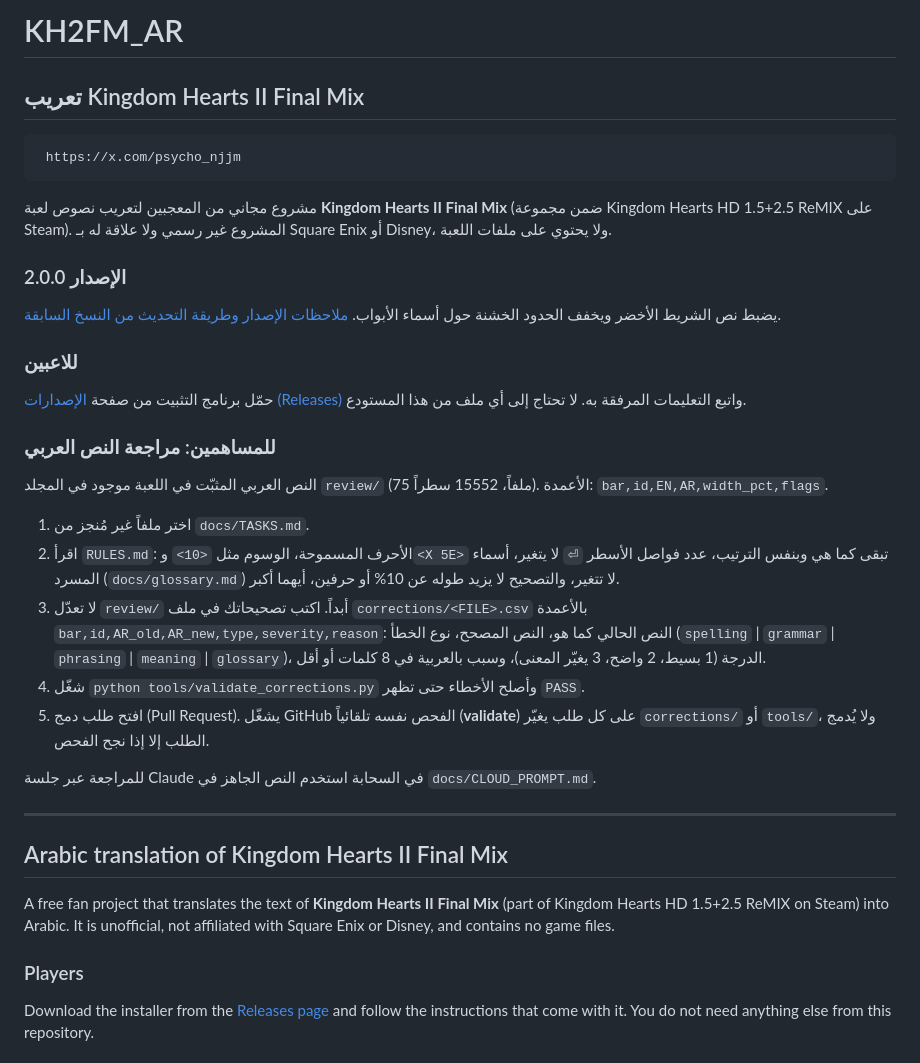
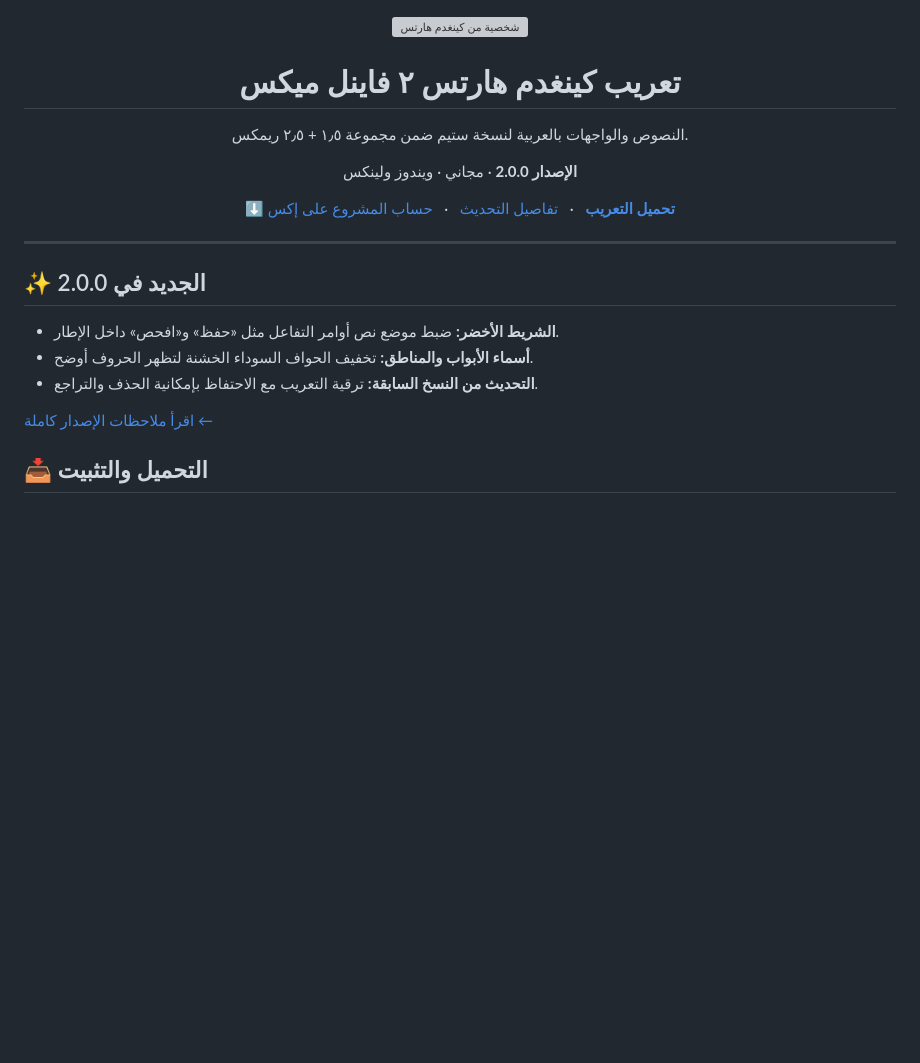
Before and after one commit to exelight7/KH2FM_AR, a Markdown page: README.md, the part around one of its changes. GitHub-like rendering; blank space fills up the shorter version; grey boxes are pictures that could not be loaded.

```diff
--- a/README.md
+++ b/README.md
@@ -1,61 +1,34 @@
-# KH2FM_AR
-
 <div dir="rtl">
 
-## تعريب Kingdom Hearts II Final Mix
+<div align="center">
 
-     https://x.com/psycho_njjm
-مشروع مجاني من المعجبين لتعريب نصوص لعبة **Kingdom Hearts II Final Mix**
-(ضمن مجموعة Kingdom Hearts HD 1.5+2.5 ReMIX على Steam). المشروع غير رسمي ولا علاقة له
-بـ Square Enix أو Disney، ولا يحتوي على ملفات اللعبة.
+<img src="apps/manager/assets/user-art.jpg" width="150" alt="شخصية من كينغدم هارتس">
 
-### الإصدار 2.0.0
+<h1>تعريب كينغدم هارتس ٢ فاينل ميكس</h1>
 
-يضبط نص الشريط الأخضر ويخفف الحدود الخشنة حول أسماء الأبواب. [ملاحظات الإصدار وطريقة التحديث من النسخ السابقة](docs/releases/2.0.0.md).
+<p>النصوص والواجهات بالعربية لنسخة ستيم ضمن مجموعة ١٫٥ + ٢٫٥ ريمكس.</p>
 
-### للاعبين
+<p><strong>الإصدار 2.0.0</strong> · مجاني · ويندوز ولينكس</p>
 
-حمّل برنامج التثبيت من صفحة
-[الإصدارات (Releases)](https://github.com/exelight7/KH2FM_AR/releases)
-واتبع التعليمات المرفقة به. لا تحتاج إلى أي ملف من هذا المستودع.
-
-### للمساهمين: مراجعة النص العربي
-
-النص العربي المثبّت في اللعبة موجود في المجلد `review/` (75 ملفاً، 15552 سطراً).
-الأعمدة: `bar,id,EN,AR,width_pct,flags`.
-
-1. اختر ملفاً غير مُنجز من `docs/TASKS.md`.
-2. اقرأ `RULES.md`: الأحرف المسموحة، الوسوم مثل `<10>` و`<X 5E>` تبقى كما هي
-   وبنفس الترتيب، عدد فواصل الأسطر `⏎` لا يتغير، أسماء المسرد
-   (`docs/glossary.md`) لا تتغير، والتصحيح لا يزيد طوله عن 10% أو حرفين، أيهما أكبر.
-3. لا تعدّل `review/` أبداً. اكتب تصحيحاتك في ملف
-   `corrections/<FILE>.csv` بالأعمدة
-   `bar,id,AR_old,AR_new,type,severity,reason`:
-   النص الحالي كما هو، النص المصحح، نوع الخطأ
-   (`spelling` | `grammar` | `phrasing` | `meaning` | `glossary`)،
-   الدرجة (1 بسيط، 2 واضح، 3 يغيّر المعنى)، وسبب بالعربية في 8 كلمات أو أقل.
-4. شغّل `python tools/validate_corrections.py` وأصلح الأخطاء حتى تظهر `PASS`.
-5. افتح طلب دمج (Pull Request). يشغّل GitHub الفحص نفسه تلقائياً
-   (**validate**) على كل طلب يغيّر `corrections/` أو `tools/`، ولا يُدمج
-   الطلب إلا إذا نجح الفحص.
-
-للمراجعة عبر جلسة Claude في السحابة استخدم النص الجاهز في `docs/CLOUD_PROMPT.md`.
+<p>
+<a href="https://github.com/exelight7/KH2FM_AR/releases/latest"><strong>⬇ تحميل التعريب</strong></a>
+&nbsp; · &nbsp;
+<a href="docs/releases/2.0.0.md">تفاصيل التحديث</a>
+&nbsp; · &nbsp;
+<a href="https://x.com/psycho_njjm">حساب المشروع على إكس</a>
+</p>
 
 </div>
 
 ---
 
-## Arabic translation of Kingdom Hearts II Final Mix
+## ✨ الجديد في 2.0.0
 
-A free fan project that translates the text of **Kingdom Hearts II Final Mix**
-(part of Kingdom Hearts HD 1.5+2.5 ReMIX on Steam) into Arabic. It is
-unofficial, not affiliated with Square Enix or Disney, and contains no game
-files.
+- **الشريط الأخضر:** ضبط موضع نص أوامر التفاعل مثل «حفظ» و«افحص» داخل الإطار.
+- **أسماء الأبواب والمناطق:** تخفيف الحواف السوداء الخشنة لتظهر الحروف أوضح.
+- **التحديث من النسخ السابقة:** ترقية التعريب مع الاحتفاظ بإمكانية الحذف والتراجع.
 
-### Players
+[اقرأ ملاحظات الإصدار كاملة ←](docs/releases/2.0.0.md)
 
-Download the installer from the
-[Releases page](https://github.com/exelight7/KH2FM_AR/releases) and follow the
-instructions that come with it. You do not need anything else from this
-repository.
+## 📥 التحميل والتثبيت
 
```
Also changed, not shown: other parts of README.md (+56 -32 lines).
